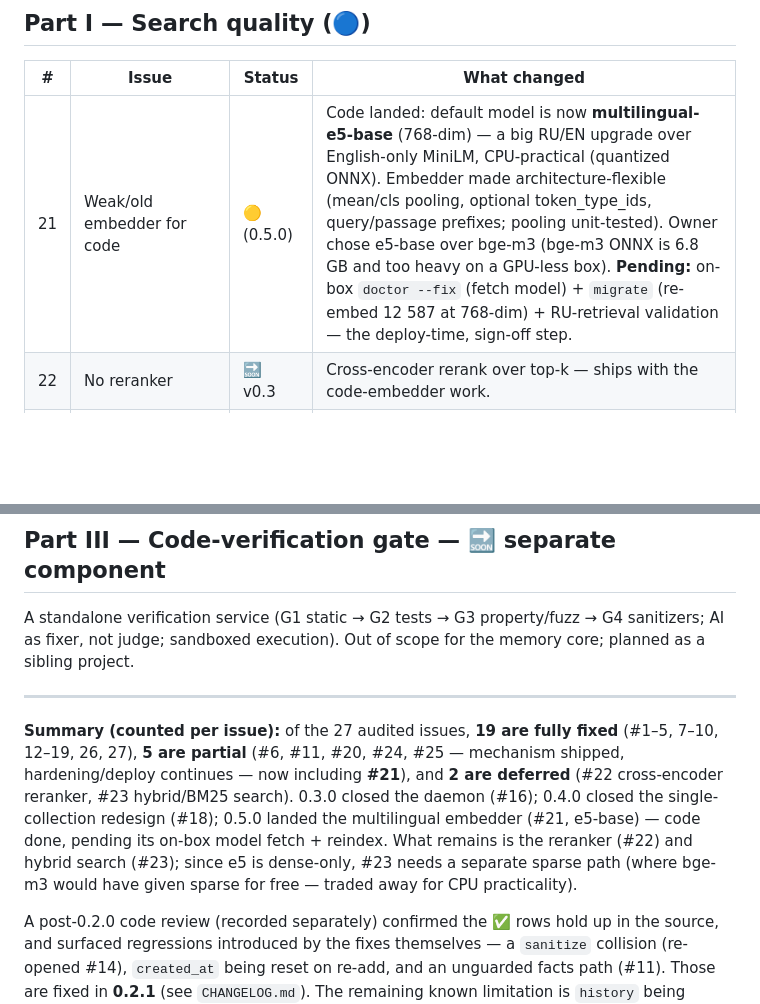
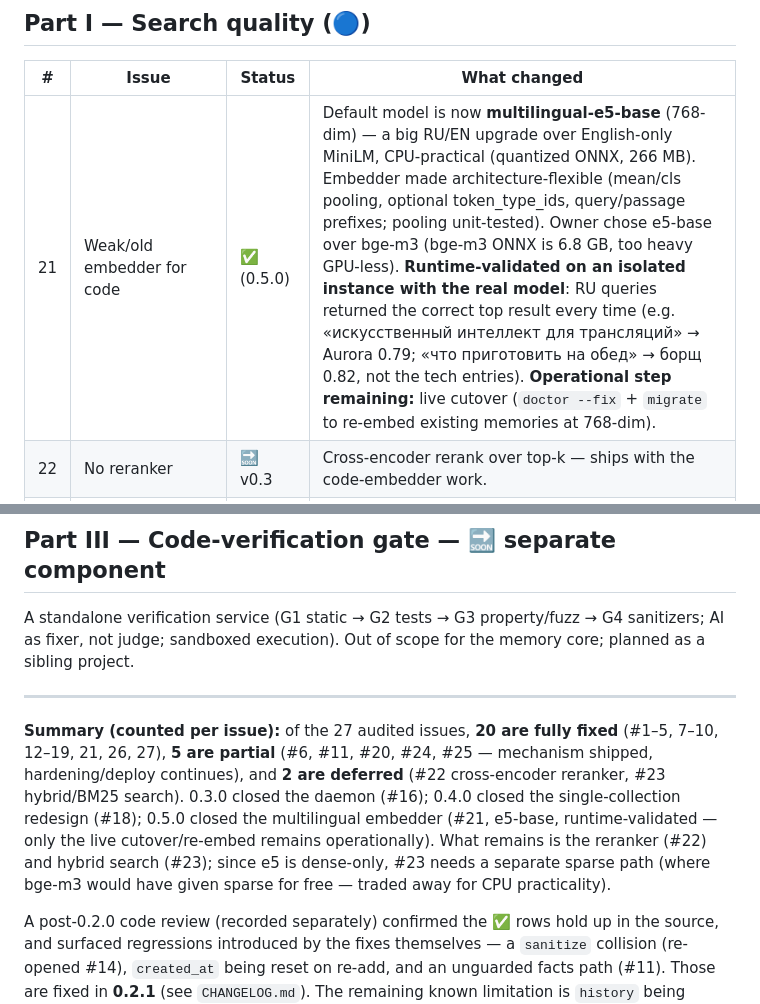
Before and after one commit to madgodinc/mgi-mind, a Markdown page: AUDIT_STATUS.md, 2 parts joined by grey strips. GitHub-like rendering; blank space fills up the shorter version.

Commit message:
docs: #21 e5-base runtime-validated (audit 20 fixed / 5 partial / 2 deferred)
Validated the e5-base path on the box with the real quantized model on an
isolated instance: RU queries return the correct top result every time
(Aurora 0.79 for "AI for streams", борщ 0.82 for "what to cook", not the tech
entries) — confirms no token_type_ids + mean pooling + query/passage prefixes +
768-dim all work. #21 → done (only the live cutover/re-embed remains operational).

AUDIT_STATUS + CHANGELOG updated: 20 fixed, 5 partial, 2 deferred (#22 reranker,
#23 hybrid search).

```diff
--- a/AUDIT_STATUS.md
+++ b/AUDIT_STATUS.md
@@ -46,7 +46,7 @@ Legend: ✅ done in v0.2 · 🟡 partial (mechanism in place, hardening continue
 
 | # | Issue | Status | What changed |
 |---|-------|--------|--------------|
-| 21 | Weak/old embedder for code | 🟡 (0.5.0) | Code landed: default model is now **multilingual-e5-base** (768-dim) — a big RU/EN upgrade over English-only MiniLM, CPU-practical (quantized ONNX). Embedder made architecture-flexible (mean/cls pooling, optional token_type_ids, query/passage prefixes; pooling unit-tested). Owner chose e5-base over bge-m3 (bge-m3 ONNX is 6.8 GB and too heavy on a GPU-less box). **Pending:** on-box `doctor --fix` (fetch model) + `migrate` (re-embed 12 587 at 768-dim) + RU-retrieval validation — the deploy-time, sign-off step. |
+| 21 | Weak/old embedder for code | ✅ (0.5.0) | Default model is now **multilingual-e5-base** (768-dim) — a big RU/EN upgrade over English-only MiniLM, CPU-practical (quantized ONNX, 266 MB). Embedder made architecture-flexible (mean/cls pooling, optional token_type_ids, query/passage prefixes; pooling unit-tested). Owner chose e5-base over bge-m3 (bge-m3 ONNX is 6.8 GB, too heavy GPU-less). **Runtime-validated on an isolated instance with the real model**: RU queries returned the correct top result every time (e.g. «искусственный интеллект для трансляций» → Aurora 0.79; «что приготовить на обед» → борщ 0.82, not the tech entries). **Operational step remaining:** live cutover (`doctor --fix` + `migrate` to re-embed existing memories at 768-dim). |
 | 22 | No reranker | 🔜 v0.3 | Cross-encoder rerank over top-k — ships with the code-embedder work. |
 | 23 | No hybrid (keyword/BM25) search | 🔜 v0.3 | Needs sparse vectors / full-text payload index + RRF fusion; pairs with the single-collection redesign (#18). |
 | 24 | Tiers blind-truncate by chars | 🟡 | Truncation now stops on a word boundary (no mid-token cuts). Precomputed summaries are a v0.3 item. |
@@ -75,15 +75,15 @@ core; planned as a sibling project.
 
 ---
 
-**Summary (counted per issue):** of the 27 audited issues, **19 are fully fixed**
-(#1–5, 7–10, 12–19, 26, 27), **5 are partial** (#6, #11, #20, #24, #25 — mechanism
-shipped, hardening/deploy continues — now including **#21**), and **2 are deferred**
-(#22 cross-encoder reranker, #23 hybrid/BM25 search). 0.3.0 closed the daemon (#16);
-0.4.0 closed the single-collection redesign (#18); 0.5.0 landed the multilingual
-embedder (#21, e5-base) — code done, pending its on-box model fetch + reindex. What
-remains is the reranker (#22) and hybrid search (#23); since e5 is dense-only, #23
-needs a separate sparse path (where bge-m3 would have given sparse for free — traded
-away for CPU practicality).
+**Summary (counted per issue):** of the 27 audited issues, **20 are fully fixed**
+(#1–5, 7–10, 12–19, 21, 26, 27), **5 are partial** (#6, #11, #20, #24, #25 — mechanism
+shipped, hardening/deploy continues), and **2 are deferred** (#22 cross-encoder
+reranker, #23 hybrid/BM25 search). 0.3.0 closed the daemon (#16); 0.4.0 closed the
+single-collection redesign (#18); 0.5.0 closed the multilingual embedder (#21,
+e5-base, runtime-validated — only the live cutover/re-embed remains operationally).
+What remains is the reranker (#22) and hybrid search (#23); since e5 is dense-only,
+#23 needs a separate sparse path (where bge-m3 would have given sparse for free —
+traded away for CPU practicality).
 
 A post-0.2.0 code review (recorded separately) confirmed the ✅ rows hold up in the
 source, and surfaced regressions introduced by the fixes themselves — a `sanitize`
```
Also changed, not shown: CHANGELOG.md (+9 -3 lines).
